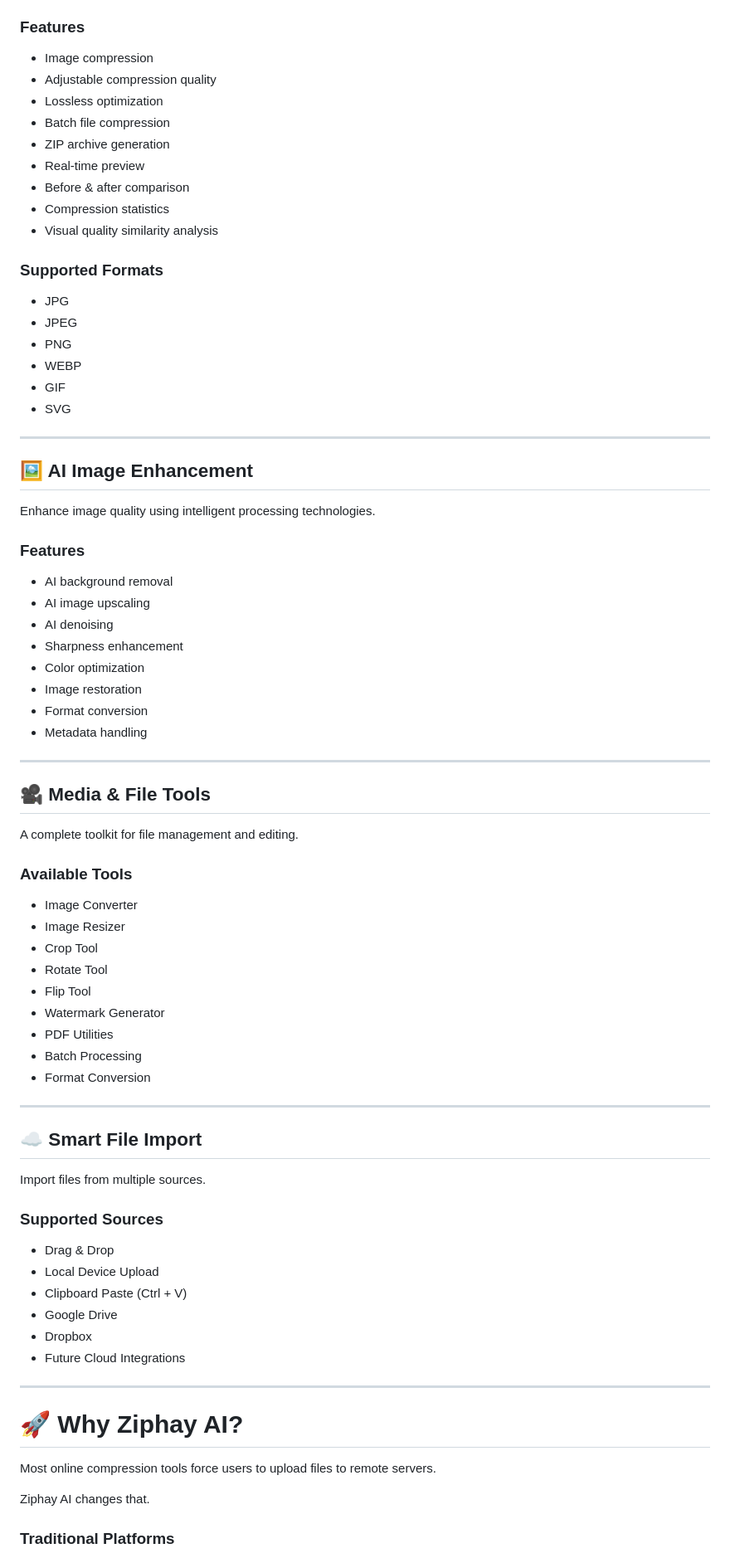
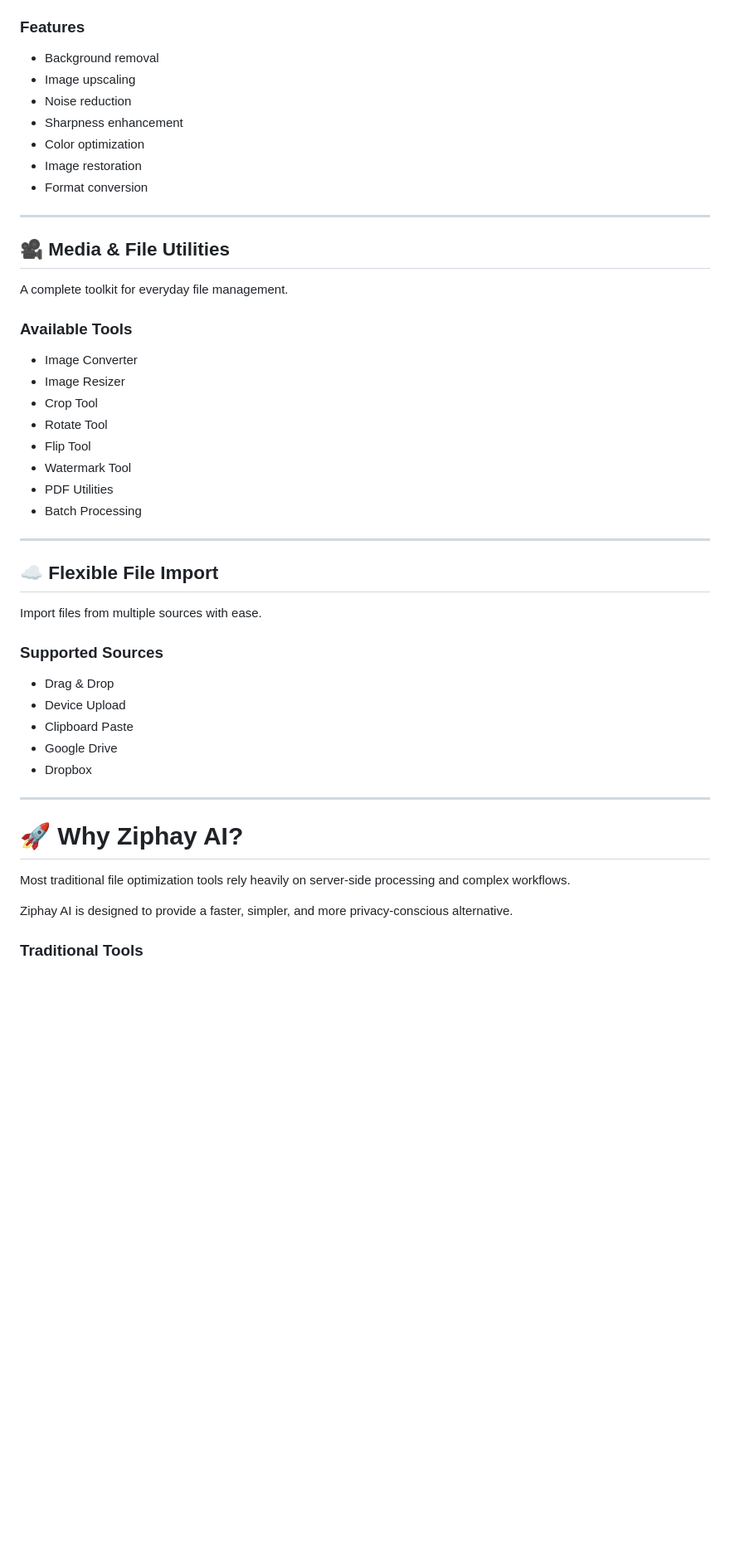
Before and after one commit to Abhay2030/Ziphay--Smart-compression-, a Markdown page: README.md, the part around one of its changes. Shown at 83% size. Rendered like a GitHub page; blank space fills up the shorter version.

```diff
--- a/README.md
+++ b/README.md
@@ -68,82 +66,52 @@ Compress files while maintaining maximum quality.
 
 ### Features
 
-- Image compression
-- Adjustable compression quality
-- Lossless optimization
-- Batch file compression
-- ZIP archive generation
-- Real-time preview
-- Before & after comparison
-- Compression statistics
-- Visual quality similarity analysis
-
-### Supported Formats
-
-- JPG
-- JPEG
-- PNG
-- WEBP
-- GIF
-- SVG
+* Background removal
+* Image upscaling
+* Noise reduction
+* Sharpness enhancement
+* Color optimization
+* Image restoration
+* Format conversion
 
 ---
 
-## 🖼️ AI Image Enhancement
+## 🎥 Media & File Utilities
 
-Enhance image quality using intelligent processing technologies.
+A complete toolkit for everyday file management.
 
-### Features
+### Available Tools
 
-- AI background removal
-- AI image upscaling
-- AI denoising
-- Sharpness enhancement
-- Color optimization
-- Image restoration
-- Format conversion
-- Metadata handling
+* Image Converter
+* Image Resizer
+* Crop Tool
+* Rotate Tool
+* Flip Tool
+* Watermark Tool
+* PDF Utilities
+* Batch Processing
 
 ---
 
-## 🎥 Media & File Tools
+## ☁️ Flexible File Import
 
-A complete toolkit for file management and editing.
-
-### Available Tools
-
-- Image Converter
-- Image Resizer
-- Crop Tool
-- Rotate Tool
-- Flip Tool
-- Watermark Generator
-- PDF Utilities
-- Batch Processing
-- Format Conversion
-
----
-
-## ☁️ Smart File Import
-
-Import files from multiple sources.
+Import files from multiple sources with ease.
 
 ### Supported Sources
 
-- Drag & Drop
-- Local Device Upload
-- Clipboard Paste (Ctrl + V)
-- Google Drive
-- Dropbox
-- Future Cloud Integrations
+* Drag & Drop
+* Device Upload
+* Clipboard Paste
+* Google Drive
+* Dropbox
 
 ---
 
 # 🚀 Why Ziphay AI?
 
-Most online compression tools force users to upload files to remote servers.
+Most traditional file optimization tools rely heavily on server-side processing and complex workflows.
 
-Ziphay AI changes that.
+Ziphay AI is designed to provide a faster, simpler, and more privacy-conscious alternative.
 
-### Traditional Platforms
+### Traditional Tools
 
```
Also changed, not shown: other parts of README.md (+148 -207 lines).
